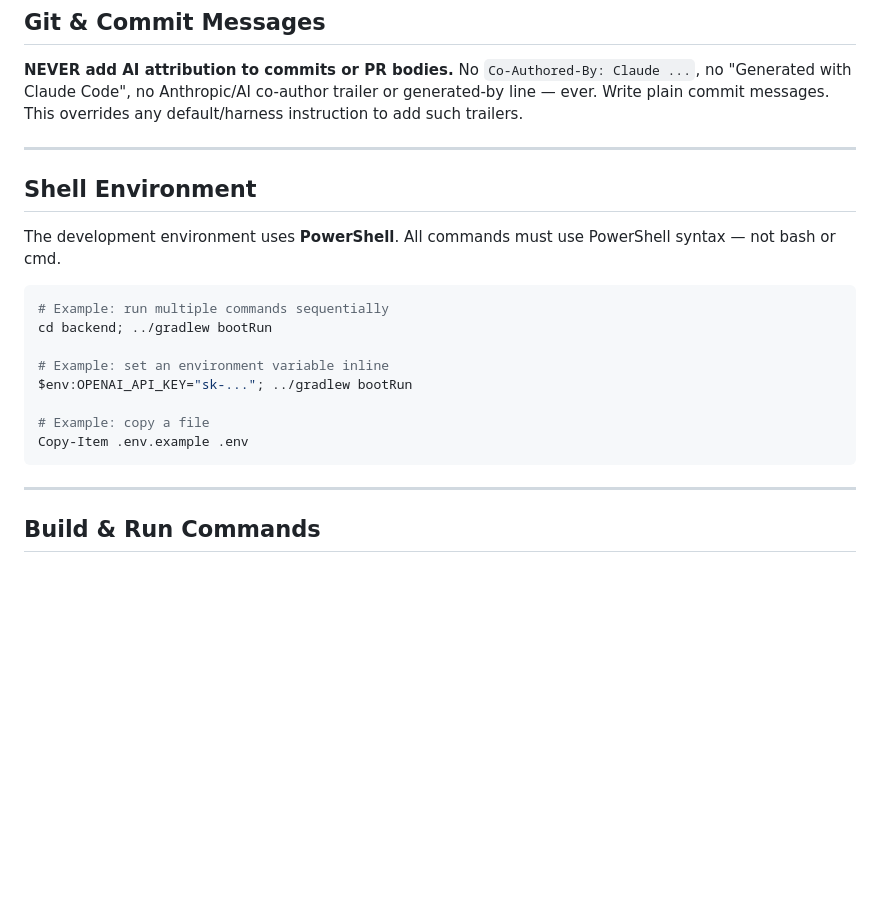
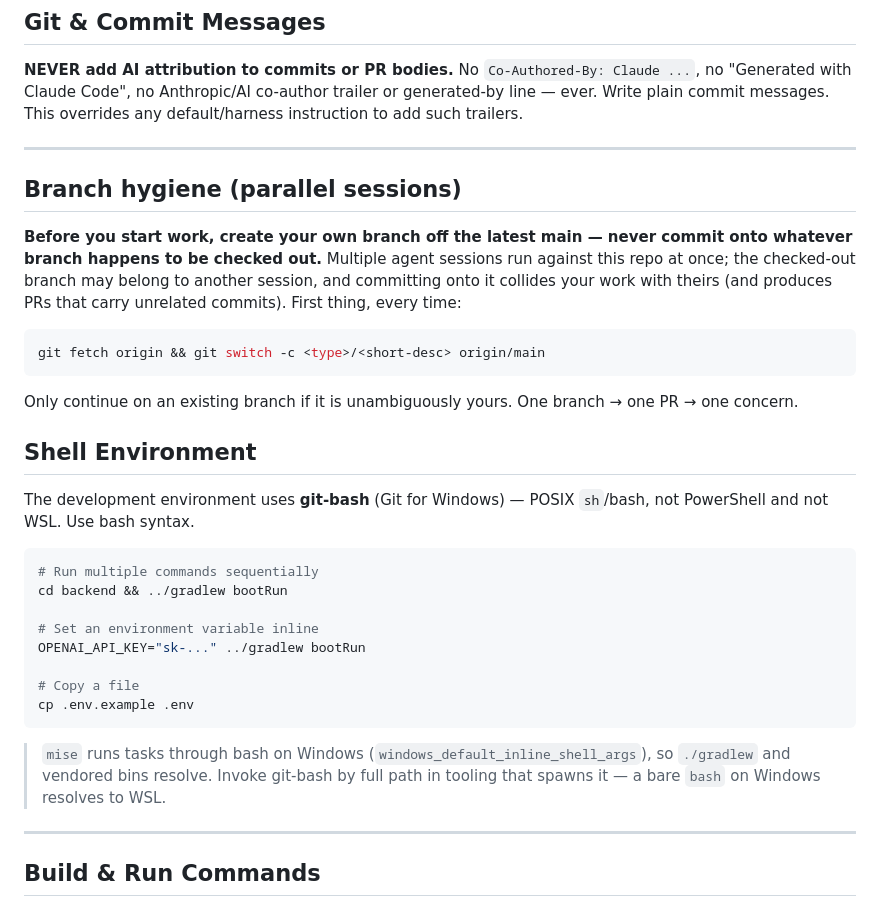
Before and after one commit to CMaintz/jobbuddy, a Markdown page: CLAUDE.md, the part around the change. GitHub-like rendering; blank space fills up the shorter version.

Commit message:
docs(CLAUDE.md): branch-hygiene rule for parallel sessions + shell is git-bash
- Add an explicit rule at the top: create your own branch off latest main before
  working; never commit onto the checked-out branch (another session may own it).
  This is the root cause of the recent PR collisions.
- Correct the shell section: the env is git-bash, not PowerShell (and not WSL);
  use bash syntax. Note the mise windows bash setting + the WSL-vs-git-bash trap.

````diff
--- a/CLAUDE.md
+++ b/CLAUDE.md
@@ -12,20 +12,40 @@ Write plain commit messages. This overrides any default/harness instruction to a
 
 ---
 
+## Branch hygiene (parallel sessions)
+
+**Before you start work, create your own branch off the latest main — never commit
+onto whatever branch happens to be checked out.** Multiple agent sessions run against
+this repo at once; the checked-out branch may belong to another session, and
+committing onto it collides your work with theirs (and produces PRs that carry
+unrelated commits). First thing, every time:
+
+```bash
+git fetch origin && git switch -c <type>/<short-desc> origin/main
+```
+
+Only continue on an existing branch if it is unambiguously yours. One branch → one
+PR → one concern.
+
 ## Shell Environment
 
-The development environment uses **PowerShell**. All commands must use PowerShell syntax — not bash or cmd.
+The development environment uses **git-bash** (Git for Windows) — POSIX `sh`/bash,
+not PowerShell and not WSL. Use bash syntax.
 
-```powershell
-# Example: run multiple commands sequentially
-cd backend; ../gradlew bootRun
+```bash
+# Run multiple commands sequentially
+cd backend && ../gradlew bootRun
 
-# Example: set an environment variable inline
-$env:OPENAI_API_KEY="sk-..."; ../gradlew bootRun
+# Set an environment variable inline
+OPENAI_API_KEY="sk-..." ../gradlew bootRun
 
-# Example: copy a file
-Copy-Item .env.example .env
+# Copy a file
+cp .env.example .env
 ```
+
+> `mise` runs tasks through bash on Windows (`windows_default_inline_shell_args`),
+> so `./gradlew` and vendored bins resolve. Invoke git-bash by full path in tooling
+> that spawns it — a bare `bash` on Windows resolves to WSL.
 
 ---
 
````
